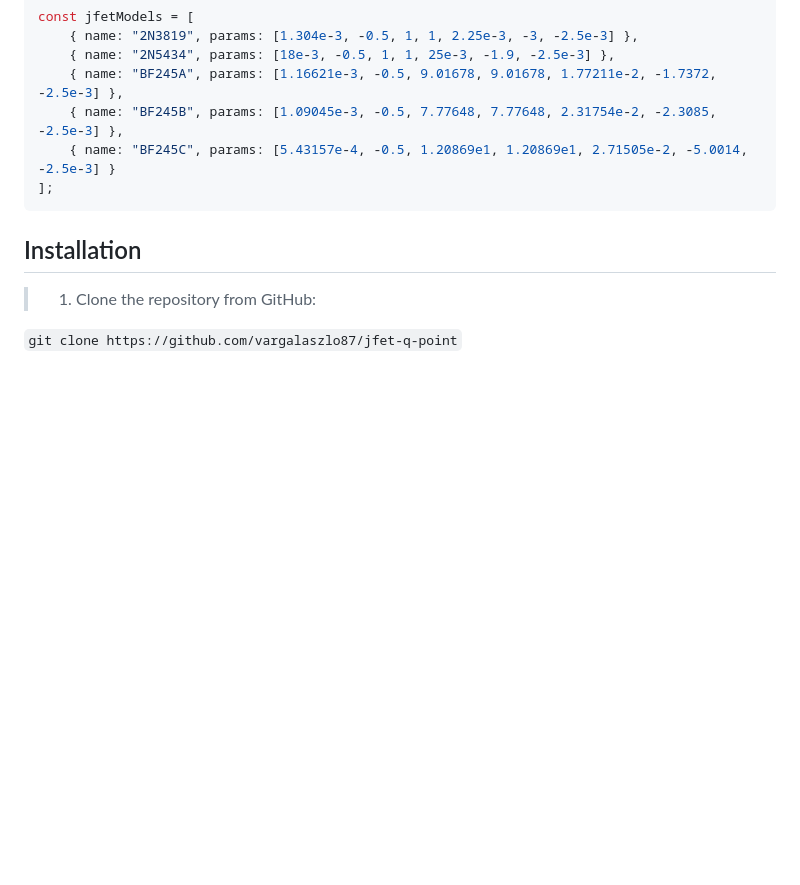
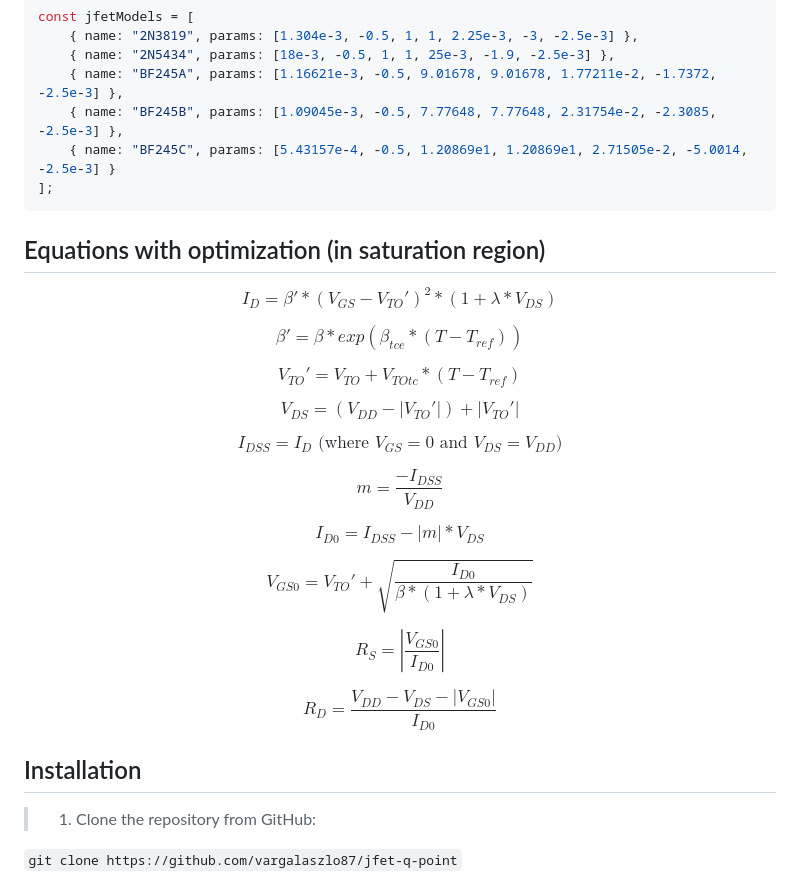
Before and after one commit to vargalaszlo87/jfet-q-point, a Markdown page: README.md, the part around the change. GitHub-like rendering; blank space fills up the shorter version.

````diff
--- a/README.md
+++ b/README.md
@@ -42,6 +42,36 @@ const jfetModels = [
     { name: "BF245C", params: [5.43157e-4, -0.5, 1.20869e1, 1.20869e1, 2.71505e-2, -5.0014, -2.5e-3] }
 ];
 ```
+## Equations with optimization (in saturation region)
+
+$$I_{D} = \beta' * (V_{GS} - V_{TO}')^2 * (1 + \lambda * V_{DS})$$
+
+
+$$\beta' = \beta * exp(\beta_{tce} * (T - T_{ref}))$$
+
+
+$$V_{TO}' = V_{TO} + V_{TOtc} * (T - T_{ref})$$
+
+
+$$V_{DS} = \left(V_{DD} - \left|V_{TO}'\right|\right) + \left|V_{TO}'\right|$$
+
+
+$$I_{DSS} = I_{D} \text{ (where }V_{GS} = 0\text{ and }V_{DS} = V_{DD})$$
+
+
+$$m = \frac{-I_{DSS}}{V_{DD}}$$
+
+
+$$I_{D0} = I_{DSS} - \left|m\right| * V_{DS}$$
+
+
+$$V_{GS0} = V_{TO}' + \sqrt{\frac{I_{D0}}{\beta*(1 + \lambda*V_{DS})}}$$
+
+
+$$R_{S} = \left|\frac{V_{GS0}}{I_{D0}}\right|$$
+
+
+$$R_{D} = \frac{V_{DD} - V_{DS} - \left|V_{GS0}\right|}{I_{D0}}$$
 
 ## Installation
 
````
